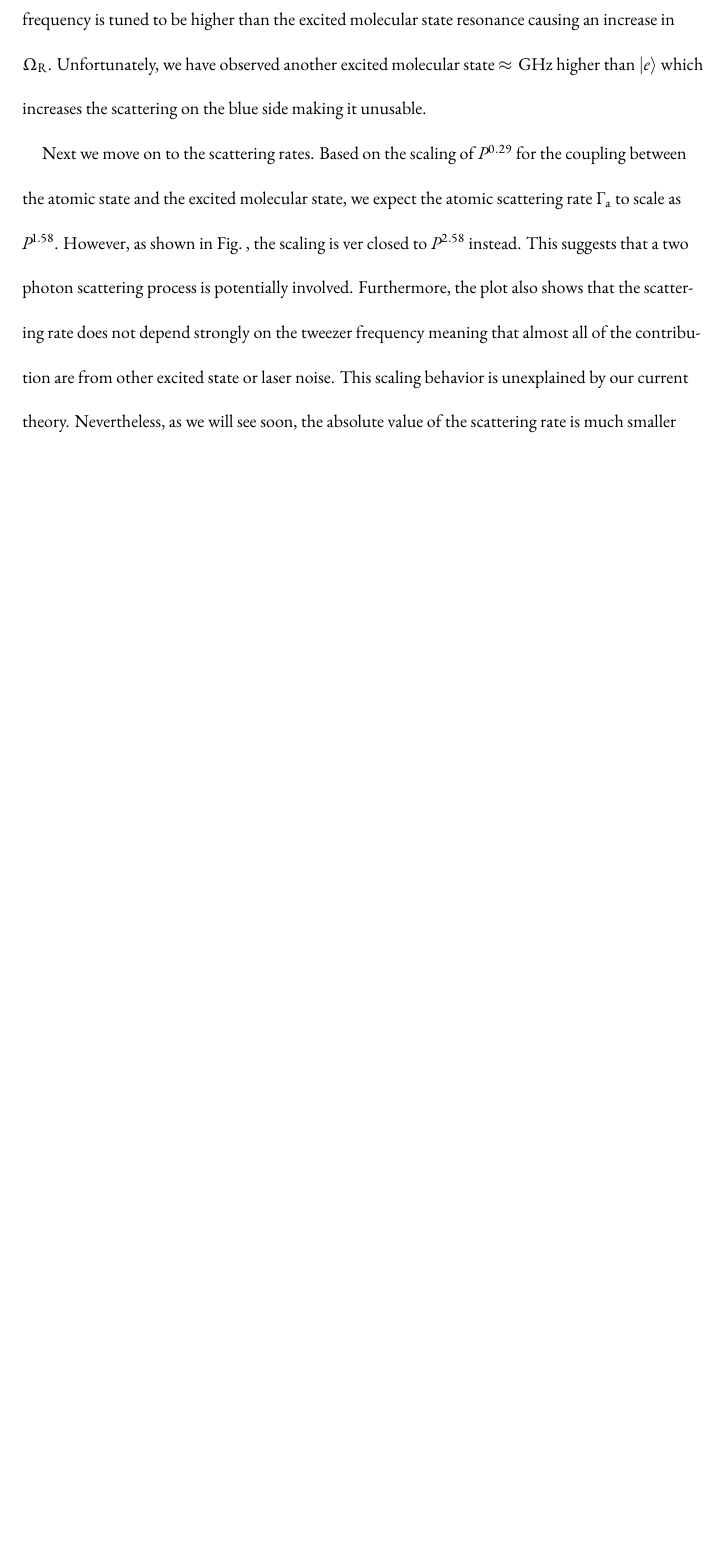
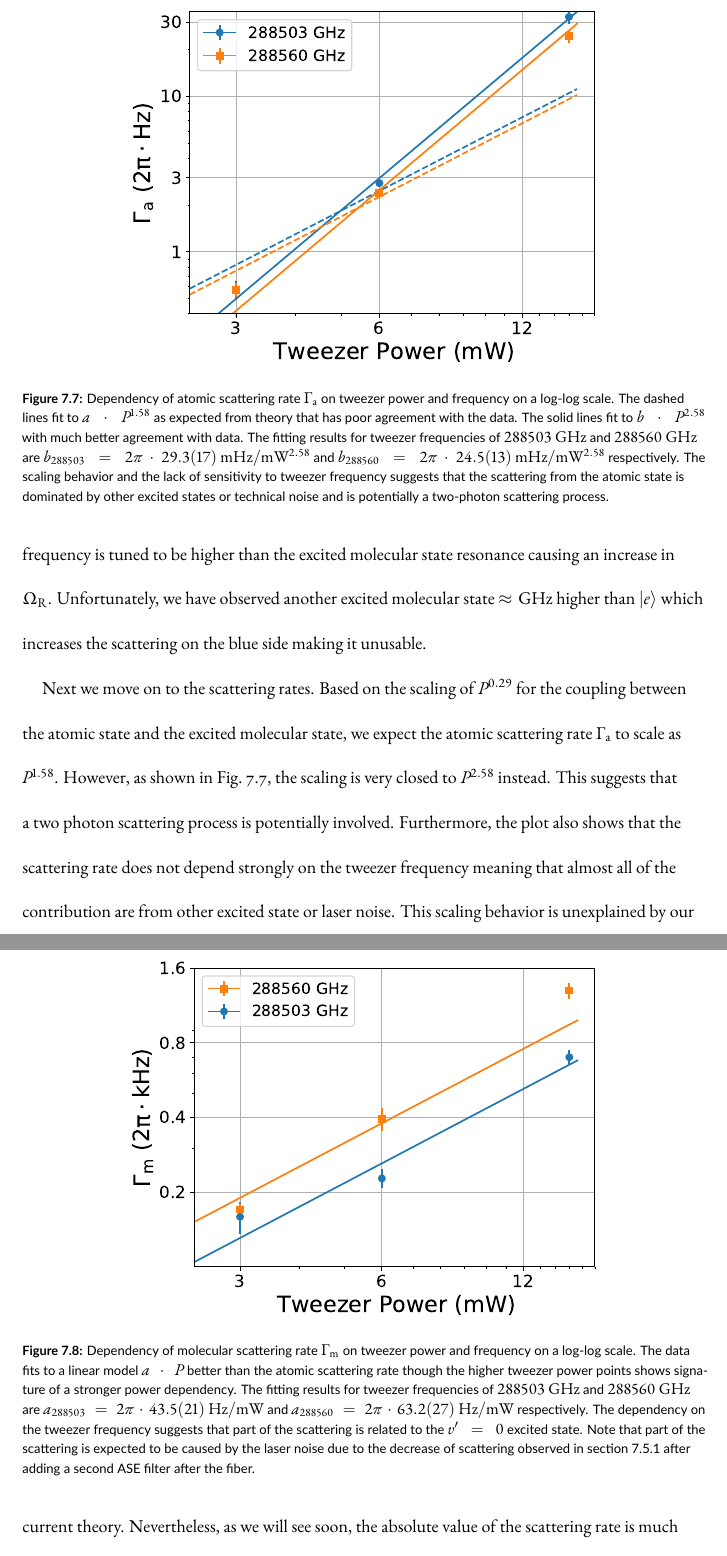
Before and after one commit to yuyichao/grad-thesis, a LaTeX thesis (dissertation.tex, which reads chapters/raman-transfer.tex): part of page 147 of 172 before the commit and two parts of pages 147 and 148 of 173 after it, the two joined at a grey line, cut at the place of the change, the shorter picture padded with empty space. Compiled offline with XeLaTeX.

Commit message:
[raman-transfer] WIP: add figure for scattering scaling

```diff
--- a/chapters/raman-transfer.tex
+++ b/chapters/raman-transfer.tex
@@ -991,11 +991,32 @@ Unfortunately, we have observed another excited molecular state
 $\approx\!\todo{number}~\mathrm{GHz}$ higher than $|e\rangle$
 which increases the scattering on the blue side making it unusable.
 
+\begin{figure}
+  \centering
+  \includegraphics[width=0.7\textwidth]{figures/raman_transfer_scatter_scaling_atom.pdf}
+  \caption[Atomic scattering rate as a function of tweezer power and frequency]{
+    Dependency of atomic scattering rate $\Gamma_{\mathrm{a}}$
+    on tweezer power and frequency on a log-log scale.
+    The dashed lines fit to $a\cdot P^{1.58}$ as expected from theory
+    that has poor agreement with the data.
+    The solid lines fit to $b\cdot P^{2.58}$ with much better agreement with data.
+    The fitting results for tweezer frequencies of
+    $288503~\mathrm{GHz}$ and $288560~\mathrm{GHz}$ are
+    $b_{288503}=2\pi\cdot29.3(17)~\mathrm{mHz/mW^{2.58}}$
+    and $b_{288560}=2\pi\cdot24.5(13)~\mathrm{mHz/mW^{2.58}}$ respectively.
+    The scaling behavior and the lack of sensitivity to tweezer frequency
+    suggests that the scattering from the atomic state is dominated
+    by other excited states or technical noise
+    and is potentially a two-photon scattering process.
+    \label{fig:raman-transfer:results:scaling:gamma-atom}}
+\end{figure}
+
 Next we move on to the scattering rates.
 Based on the scaling of $P^{0.29}$ for the coupling
 between the atomic state and the excited molecular state,
 we expect the atomic scattering rate $\Gamma_{\mathrm{a}}$ to scale as $P^{1.58}$.
-However, as shown in Fig.~\todo{ref}, the scaling is ver closed to $P^{2.58}$ instead.
+However, as shown in Fig.~\ref{fig:raman-transfer:results:scaling:gamma-atom},
+the scaling is very closed to $P^{2.58}$ instead.
 This suggests that a two photon scattering process is potentially involved.
 Furthermore, the plot also shows that the scattering rate does not depend strongly
 on the tweezer frequency meaning that almost all of the contribution
@@ -1005,5 +1026,25 @@ Nevertheless, as we will see soon, the absolute value of the scattering rate
 is much smaller than that from the molecular state
 and is therefore not limiting the transfer efficiency.
 
+\begin{figure}
+  \centering
+  \includegraphics[width=0.7\textwidth]{figures/raman_transfer_scatter_scaling_mol.pdf}
+  \caption[Molecular scattering rate as a function of tweezer power and frequency]{
+    Dependency of molecular scattering rate $\Gamma_{\mathrm{m}}$
+    on tweezer power and frequency on a log-log scale.
+    The data fits to a linear model $a\cdot P$ better than the atomic scattering rate
+    though the higher tweezer power points shows signature of a stronger power dependency.
+    The fitting results for tweezer frequencies of
+    $288503~\mathrm{GHz}$ and $288560~\mathrm{GHz}$ are
+    $a_{288503}=2\pi\cdot43.5(21)~\mathrm{Hz/mW}$
+    and $a_{288560}=2\pi\cdot63.2(27)~\mathrm{Hz/mW}$ respectively.
+    The dependency on the tweezer frequency suggests that
+    part of the scattering is related to the $v'=0$ excited state.
+    Note that part of the scattering is expected to be caused by the laser noise
+    due to the decrease of scattering observed in section~\ref{ch:raman-transfer:results:ase}
+    after adding a second ASE filter after the fiber.
+    \label{fig:raman-transfer:results:scaling:gamma-mol}}
+\end{figure}
+
 Finally, we look at the molecular scattering rate $\Gamma_{\mathrm{m}}$
 which is expected to scale proportional to the tweezer power.
```
Also changed, not shown: dissertation.pdf, chapters/raman-transfer.tex (1 more changed lines).
